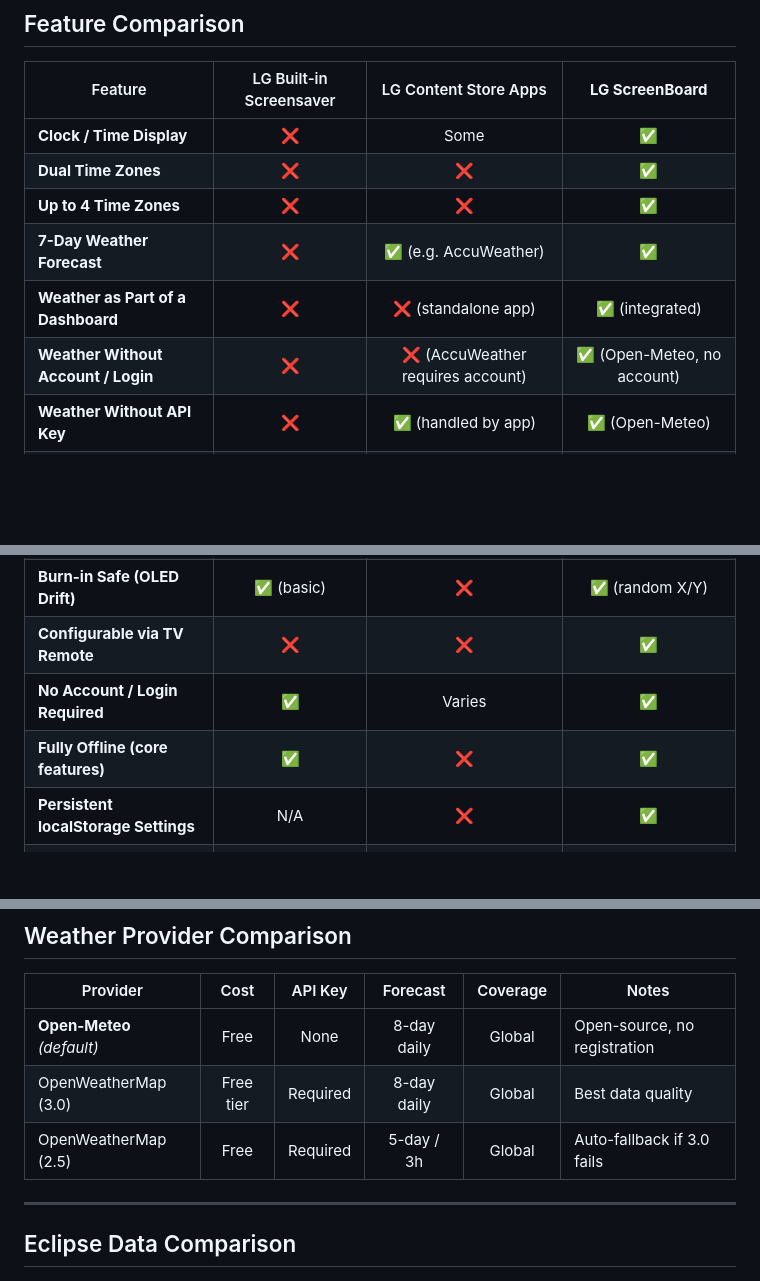
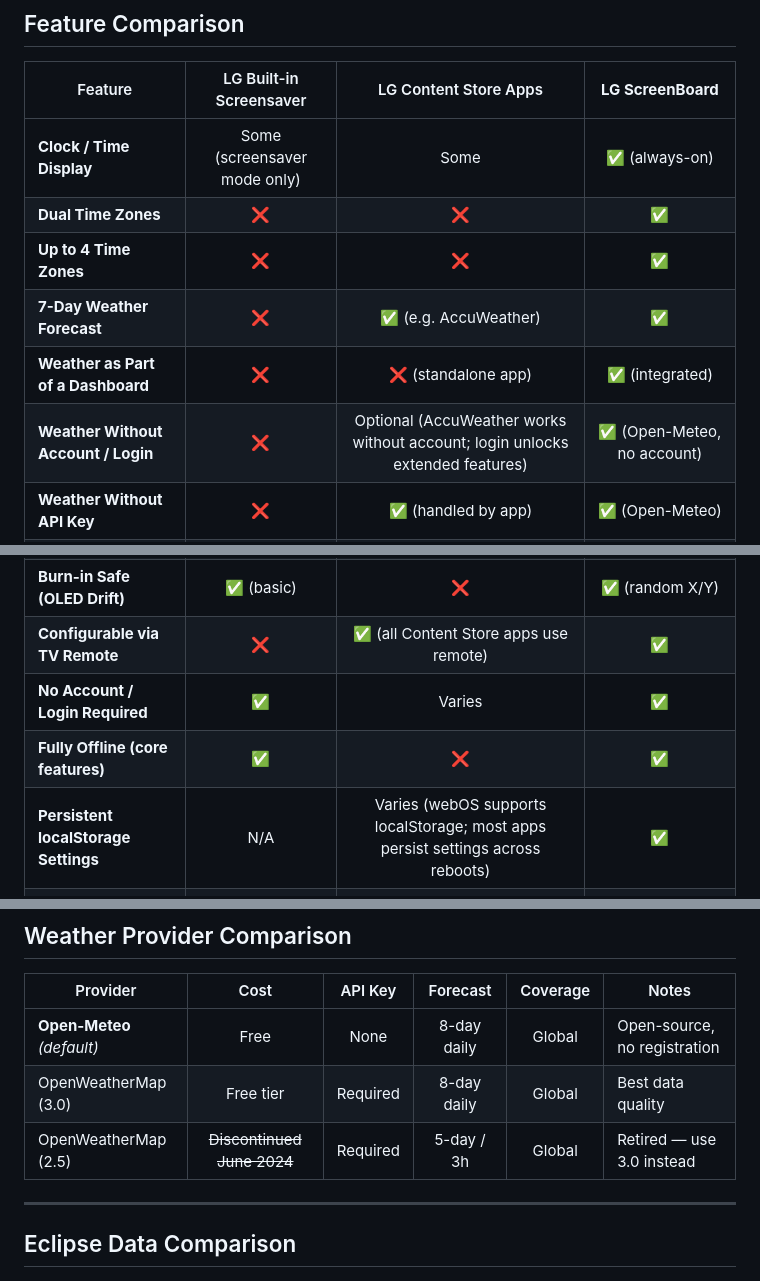
Before and after one commit to jaimalleshk/LG-TV-Screensaver-Time-Weather-Dashboard, a Markdown page: COMPARISON_MATRIX.md, 3 parts joined by grey strips. GitHub-like rendering; blank space fills up the shorter version.

Commit message:
docs: fix 5 factual errors in comparison matrix
1. Clock/Time Display — LG built-in screensaver: ❌ → 'Some (screensaver
   mode only)'. LG webOS screensaver does have a clock display mode.

2. Weather Without Account/Login — Content Store: ❌ → 'Optional'.
   AccuWeather on LG TV works without an account; login is optional
   for extended forecasts, not required for basic use.

3. Configurable via TV Remote — Content Store: ❌ → ✅. All LG Content
   Store apps are designed for remote navigation — it is the primary input.
   Marking this ❌ was the opposite of true.

4. Persistent localStorage Settings — Content Store: ❌ → 'Varies'.
   webOS fully supports localStorage (up to 16MB/app, persists across
   reboots). Most Content Store apps do persist settings.

5. OpenWeatherMap 2.5 — Cost: Free → Discontinued June 2024. OWM 2.5
   was retired; listing it as Free was outdated and misleading.

Co-Authored-By: Claude Sonnet 4.6 <noreply@anthropic.com>

```diff
--- a/COMPARISON_MATRIX.md
+++ b/COMPARISON_MATRIX.md
@@ -10,12 +10,12 @@ How LG ScreenBoard compares to the built-in LG screensaver and Content Store app
 
 | Feature | LG Built-in Screensaver | LG Content Store Apps | **LG ScreenBoard** |
 |---|:---:|:---:|:---:|
-| **Clock / Time Display** | ❌ | Some | ✅ |
+| **Clock / Time Display** | Some (screensaver mode only) | Some | ✅ (always-on) |
 | **Dual Time Zones** | ❌ | ❌ | ✅ |
 | **Up to 4 Time Zones** | ❌ | ❌ | ✅ |
 | **7-Day Weather Forecast** | ❌ | ✅ (e.g. AccuWeather) | ✅ |
 | **Weather as Part of a Dashboard** | ❌ | ❌ (standalone app) | ✅ (integrated) |
-| **Weather Without Account / Login** | ❌ | ❌ (AccuWeather requires account) | ✅ (Open-Meteo, no account) |
+| **Weather Without Account / Login** | ❌ | Optional (AccuWeather works without account; login unlocks extended features) | ✅ (Open-Meteo, no account) |
 | **Weather Without API Key** | ❌ | ✅ (handled by app) | ✅ (Open-Meteo) |
 | **Moon Phase + Illumination** | ❌ | ❌ | ✅ |
 | **Moon Phase Canvas Rendering** | ❌ | ❌ | ✅ |
@@ -25,10 +25,10 @@ How LG ScreenBoard compares to the built-in LG screensaver and Content Store app
 | **Eclipse Type + Path Details** | ❌ | ❌ | ✅ |
 | **Calendar / Full Date Display** | ❌ | Some | ✅ |
 | **Burn-in Safe (OLED Drift)** | ✅ (basic) | ❌ | ✅ (random X/Y) |
-| **Configurable via TV Remote** | ❌ | ❌ | ✅ |
+| **Configurable via TV Remote** | ❌ | ✅ (all Content Store apps use remote) | ✅ |
 | **No Account / Login Required** | ✅ | Varies | ✅ |
 | **Fully Offline (core features)** | ✅ | ❌ | ✅ |
-| **Persistent localStorage Settings** | N/A | ❌ | ✅ |
+| **Persistent localStorage Settings** | N/A | Varies (webOS supports localStorage; most apps persist settings across reboots) | ✅ |
 | **Auto-Launch on Idle** | ✅ | ❌ | ❌ (webOS limit) |
 | **Overlay on Other Apps** | ❌ | ❌ | ❌ (webOS limit) |
 | **Runs Indefinitely When Launched** | ✅ | ✅ | ✅ |
@@ -43,7 +43,7 @@ How LG ScreenBoard compares to the built-in LG screensaver and Content Store app
 |---|:---:|:---:|:---:|:---:|---|
 | **Open-Meteo** *(default)* | Free | None | 8-day daily | Global | Open-source, no registration |
 | OpenWeatherMap (3.0) | Free tier | Required | 8-day daily | Global | Best data quality |
-| OpenWeatherMap (2.5) | Free | Required | 5-day / 3h | Global | Auto-fallback if 3.0 fails |
+| OpenWeatherMap (2.5) | ~~Discontinued June 2024~~ | Required | 5-day / 3h | Global | Retired — use 3.0 instead |
 
 ---
 
```
